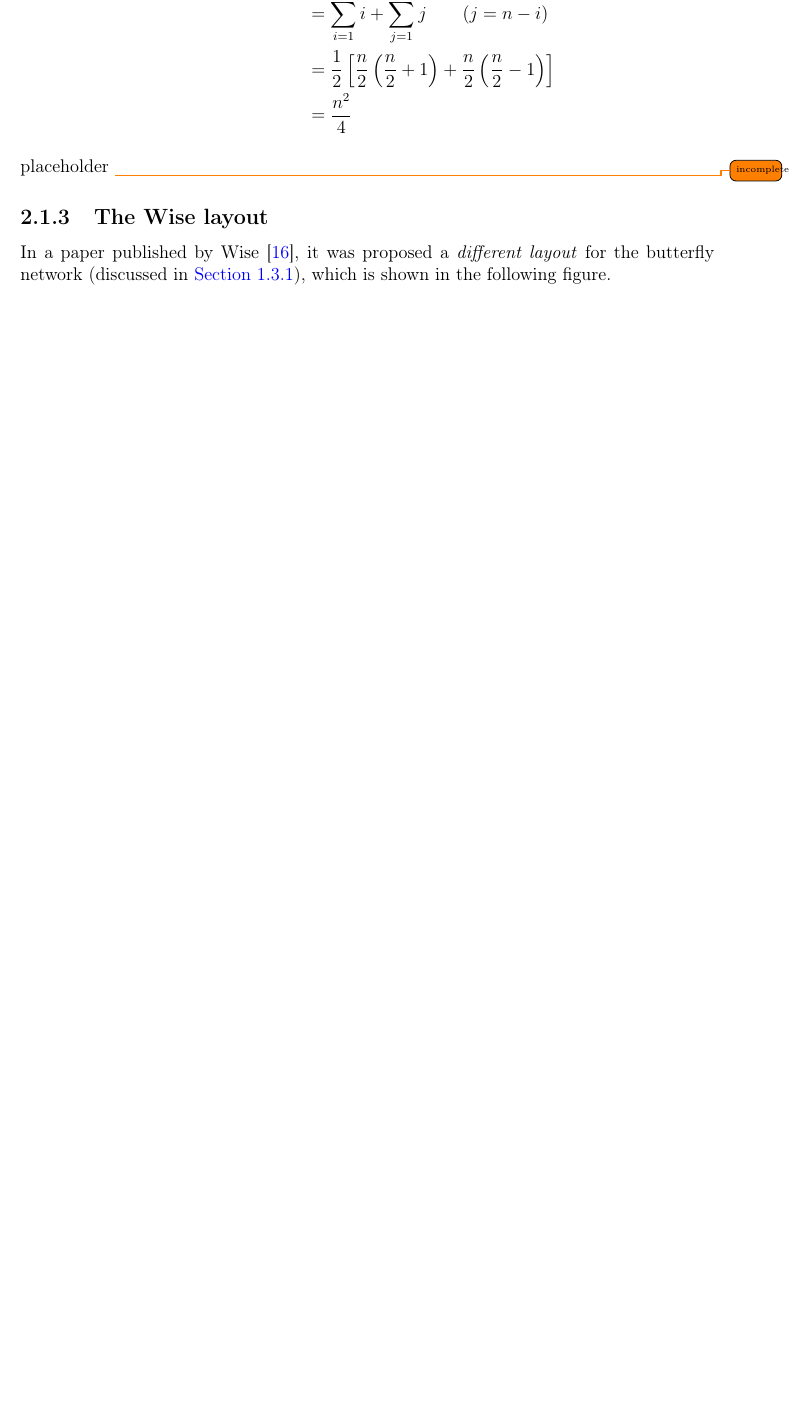
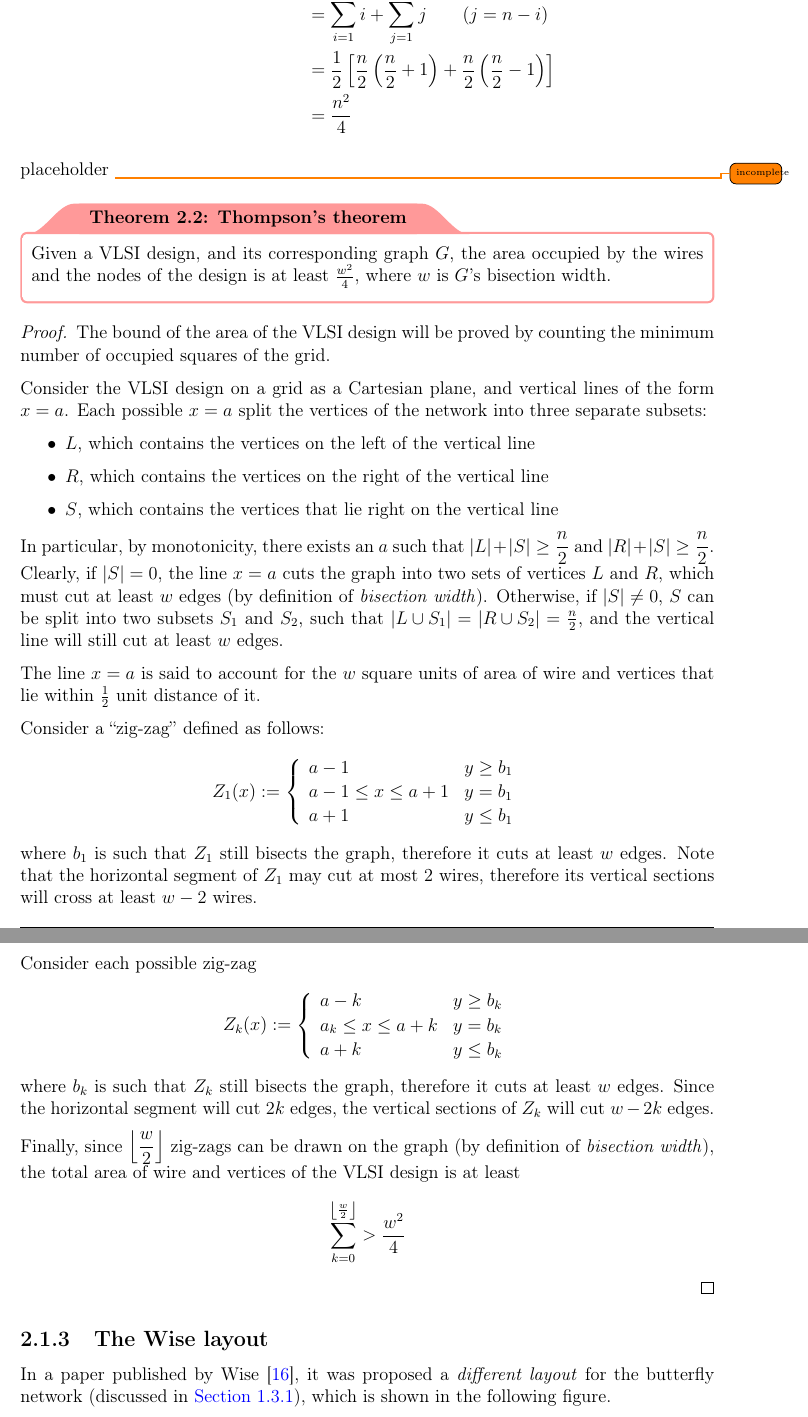
Before and after one commit to aflaag-notes/network-algs, a LaTeX thesis (src/Network Algorithms.tex): part of page 30 of 51 before the commit and two parts of pages 30 and 31 of 52 after it, the two joined at a grey line, cut so that both start at the same text, the shorter picture padded with empty space. The pictures show the PDF file src/Network Algorithms.pdf that the author committed with the source.

Commit message:
bisection width

```diff
--- a/src/Network Algorithms.tex
+++ b/src/Network Algorithms.tex
@@ -817,6 +817,32 @@
     \end{equation*}
 
     placeholder \todo{incomplete}
+
+    \begin{framedthm}{Thompson's theorem}
+        Given a VLSI design, and its corresponding graph $G$, the area occupied by the wires and the nodes of the design is at least $\frac{w^2}{4}$, where $w$ is $G$'s bisection width.
+    \end{framedthm}
+
+    \begin{proof}
+        The bound of the area of the VLSI design will be proved by counting the minimum number of occupied squares of the grid.
+
+        Consider the VLSI design on a grid as a Cartesian plane, and vertical lines of the form $x = a$. Each possible $x = a$ split the vertices of the network into three separate subsets:
+
+        \begin{itemize}
+            \item $L$, which contains the vertices on the left of the vertical line
+            \item $R$, which contains the vertices on the right of the vertical line
+            \item $S$, which contains the vertices that lie right on the vertical line
+        \end{itemize}
+
+        In particular, by monotonicity, there exists an $a$ such that $\abs L + \abs S \ge \dfrac{n}{2}$ and $\abs R + \abs S \ge \dfrac{n}{2}$. Clearly, if $\abs S = 0$, the line $x = a$ cuts the graph into two sets of vertices $L$ and $R$, which must cut at least $w$ edges (by definition of \tit{bisection width}). Otherwise, if $\abs S \neq 0$, $S$ can be split into two subsets $S_1$ and $S_2$, such that $\abs {L \cup S_1} = \abs{R \cup S_2} = \frac{n}{2}$, and the vertical line will still cut at least $w$ edges.
+
+        The line $x = a$ is said to account for the $w$ square units of area of wire and vertices that lie within $\frac{1}{2}$ unit distance of it.
+
+        Consider a \curlyquotes{zig-zag} defined as follows: $$Z_1(x) := \soe{ll}{a - 1 & y \ge b_1 \\ a - 1 \le x \le a + 1 & y = b_1 \\ a + 1 & y \le b_1}$$ where $b_1$ is such that $Z_1$ still bisects the graph, therefore it cuts at least $w$ edges. Note that the horizontal segment of $Z_1$ may cut at most 2 wires, therefore its vertical sections will cross at least $w - 2$ wires.
+
+        Consider each possible zig-zag $$Z_k(x) := \soe{ll}{a - k & y \ge b_k \\ a_ k \le x \le a + k & y = b_k \\ a + k & y \le b_k}$$ where $b_k$ is such that $Z_k$ still bisects the graph, therefore it cuts at least $w$ edges. Since the horizontal segment will cut $2k$ edges, the vertical sections of $Z_k$ will cut $w - 2k$ edges.
+
+        Finally, since $\floor{\dfrac{w}{2}}$ zig-zags can be drawn on the graph (by definition of \tit{bisection width}), the total area of wire and vertices of the VLSI design is at least $$\sum_{k = 0}^{\floor{\frac{w}{2}}} > \dfrac{w^2}{4}$$
+    \end{proof}
 
     \subsection{The Wise layout} \label{wise}
 
```
Also changed, not shown: src/Network Algorithms.pdf, src/Network Algorithms.tex (30 more changed lines), 5 other files.
